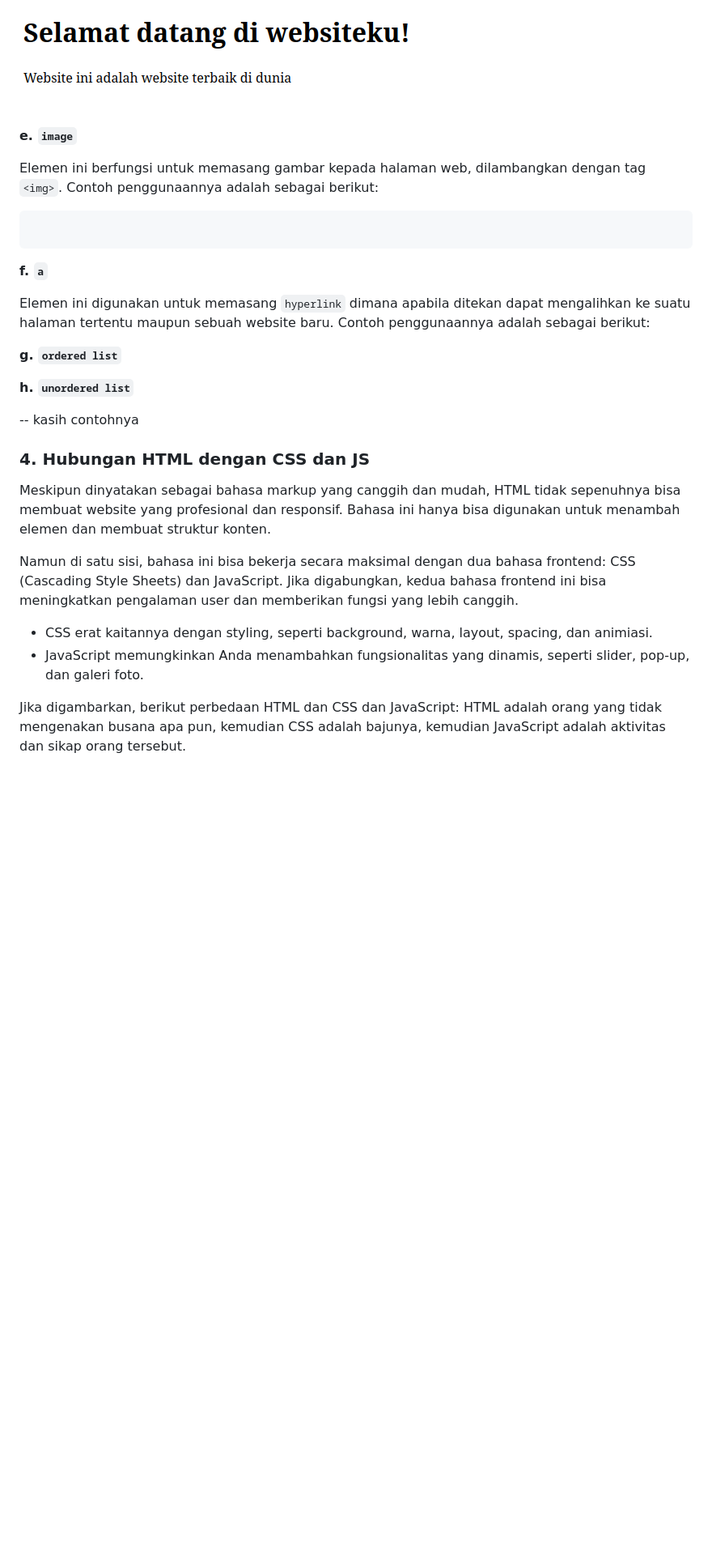
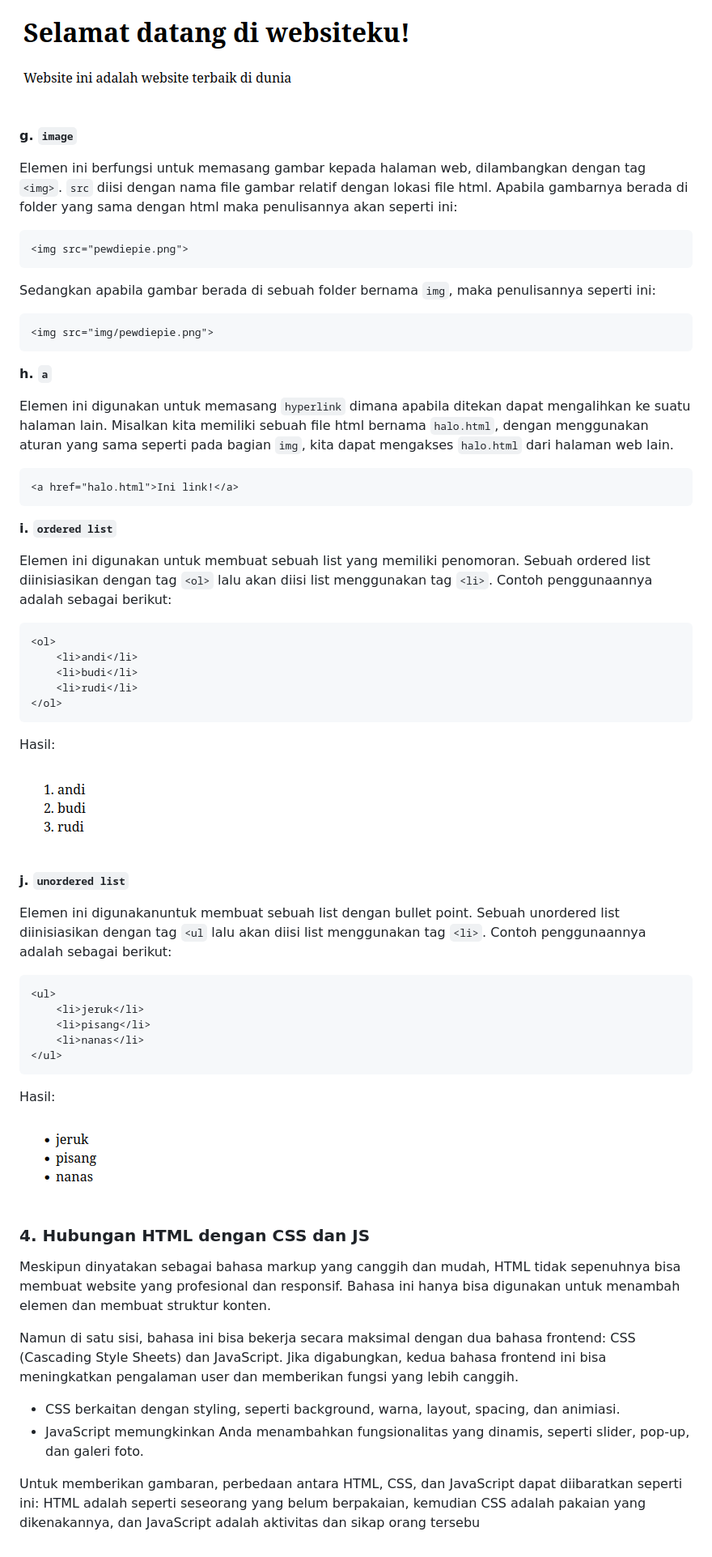
Before and after one commit to Algoritma-dan-Pemrograman-ITS/modul-abmas-2023, a Markdown page: 1-pweb-html/html.md, the part around the change printed below. Shown: that part at 81% size. Rendered like a GitHub page; pictures changed too: 1-pweb-html/img/orderedlist.png (added), 1-pweb-html/img/unorderedlist.png (added); blank space fills up the shorter version.

Commit message:
Melengkapi materi

````diff
--- a/1-pweb-html/html.md
+++ b/1-pweb-html/html.md
@@ -87,30 +93,65 @@ Hasil:
 
 ![elemen-paragraph](img/paragraph.png)
 
-**e. `image`**
+**g. `image`**
 
-Elemen ini berfungsi untuk memasang gambar kepada halaman web, dilambangkan dengan tag `<img>`. Contoh penggunaannya adalah sebagai berikut:
+Elemen ini berfungsi untuk memasang gambar kepada halaman web, dilambangkan dengan tag `<img>`. `src` diisi dengan nama file gambar relatif dengan lokasi file html. Apabila gambarnya berada di folder yang sama dengan html maka penulisannya akan seperti ini:
 
 ```
+<img src="pewdiepie.png">
+```
+
+Sedangkan apabila gambar berada di sebuah folder bernama `img`, maka penulisannya seperti ini:
 
 ```
+<img src="img/pewdiepie.png">
+```
 
-**f. `a`**
+**h. `a`**
 
-Elemen ini digunakan untuk memasang `hyperlink` dimana apabila ditekan dapat mengalihkan ke suatu halaman tertentu maupun sebuah website baru. Contoh penggunaannya adalah sebagai berikut:
+Elemen ini digunakan untuk memasang `hyperlink` dimana apabila ditekan dapat mengalihkan ke suatu halaman lain. Misalkan kita memiliki sebuah file html bernama `halo.html`, dengan menggunakan aturan yang sama seperti pada bagian `img`, kita dapat mengakses `halo.html` dari halaman web lain.
 
-**g. `ordered list`**
+```
+<a href="halo.html">Ini link!</a>
+```
 
-**h. `unordered list`**
 
--- kasih contohnya
+**i. `ordered list`**
+
+Elemen ini digunakan untuk membuat sebuah list yang memiliki penomoran. Sebuah ordered list diinisiasikan dengan tag `<ol>` lalu akan diisi list menggunakan tag `<li>`. Contoh penggunaannya adalah sebagai berikut:
+```
+<ol>
+	<li>andi</li>
+	<li>budi</li>
+	<li>rudi</li>
+</ol>
+```
+
+Hasil:
+
+![elemen-ol](img/orderedlist.png)
+
+**j. `unordered list`**
+
+Elemen ini digunakanuntuk membuat sebuah list dengan bullet point. Sebuah unordered list diinisiasikan dengan tag `<ul` lalu akan diisi list menggunakan tag `<li>`. Contoh penggunaannya adalah sebagai berikut:
+```
+<ul>
+	<li>jeruk</li>
+	<li>pisang</li>
+	<li>nanas</li>
+</ul>
+```
+
+Hasil:
+
+![elemen-ul](img/unorderedlist.png)
 
 ### 4. Hubungan HTML dengan CSS dan JS
 Meskipun dinyatakan sebagai bahasa markup yang canggih dan mudah, HTML tidak sepenuhnya bisa membuat website yang profesional dan responsif. Bahasa ini hanya bisa digunakan untuk menambah elemen dan membuat struktur konten.
 
 Namun di satu sisi, bahasa ini bisa bekerja secara maksimal dengan dua bahasa frontend: CSS (Cascading Style Sheets) dan JavaScript. Jika digabungkan, kedua bahasa frontend ini bisa meningkatkan pengalaman user dan memberikan fungsi yang lebih canggih.
 
-- CSS erat kaitannya dengan styling, seperti background, warna, layout, spacing, dan animiasi.
+- CSS berkaitan dengan styling, seperti background, warna, layout, spacing, dan animiasi.
 - JavaScript memungkinkan Anda menambahkan fungsionalitas yang dinamis, seperti slider, pop-up, dan galeri foto.
 
-Jika digambarkan, berikut perbedaan HTML dan CSS dan JavaScript: HTML adalah orang yang tidak mengenakan busana apa pun, kemudian CSS adalah bajunya, kemudian JavaScript adalah aktivitas dan sikap orang tersebut.
+Untuk memberikan gambaran, perbedaan antara HTML, CSS, dan JavaScript dapat diibaratkan seperti ini: HTML adalah seperti seseorang yang belum berpakaian, kemudian CSS adalah pakaian yang dikenakannya, dan JavaScript adalah aktivitas dan sikap orang tersebu
````
Also changed, not shown: other parts of 1-pweb-html/html.md (+13 -7 lines), 1 other file.
